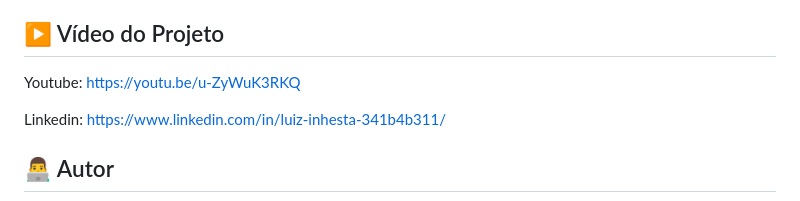
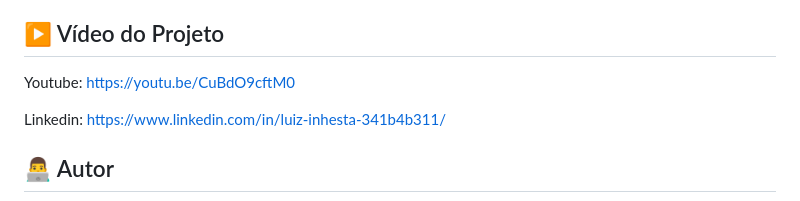
Before and after one commit to luizinhesta/Amazon-CloudWatch, a Markdown page: README.md, the part around the change. Rendered like a GitHub page.

Commit message:
Atualização Link Video

```diff
--- a/README.md
+++ b/README.md
@@ -402,7 +402,7 @@ Neste vídeo são apresentados os monitoramentos disponíveis nos principais ser
 
 ## ▶️ Vídeo do Projeto
 
-Youtube: https://youtu.be/u-ZyWuK3RKQ
+Youtube: https://youtu.be/CuBdO9cftM0
 
 Linkedin: https://www.linkedin.com/in/luiz-inhesta-341b4b311/
 
```
